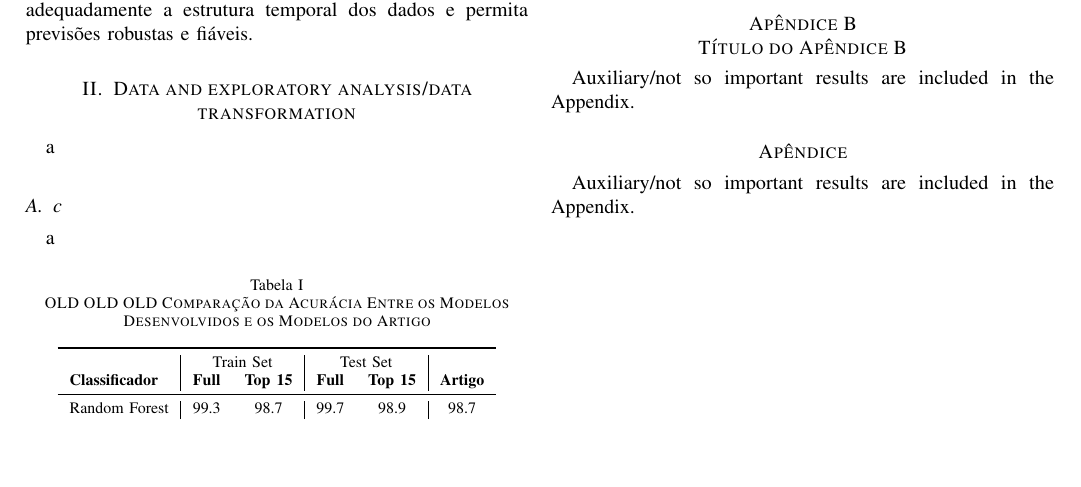
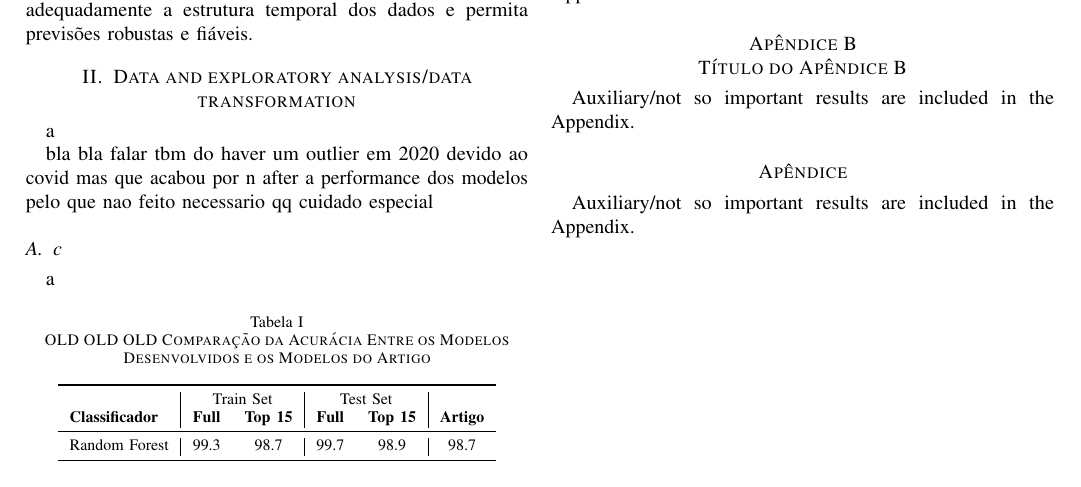
Before and after one commit to Hugoverissimo21/ElectricityForecastES, a LaTeX paper (report/bare_jrnl.tex): part of the page, cut so that both start at the same text, the shorter picture padded with empty space. Compiled offline with pdfLaTeX.

Commit message:
report update

```diff
--- a/report/bare_jrnl.tex
+++ b/report/bare_jrnl.tex
@@ -44,6 +44,8 @@ Com a série estacionária, procede-se à estimação de vários modelos SARIMA,
 \section{Data and exploratory analysis/data transformation}
 
 a
+
+bla bla falar tbm do haver um outlier em 2020 devido ao covid mas que acabou por n after a performance dos modelos pelo que nao feito necessario qq cuidado especial
 
 \subsection{c}
 
```
Also changed, not shown: report/ST01.pdf.
